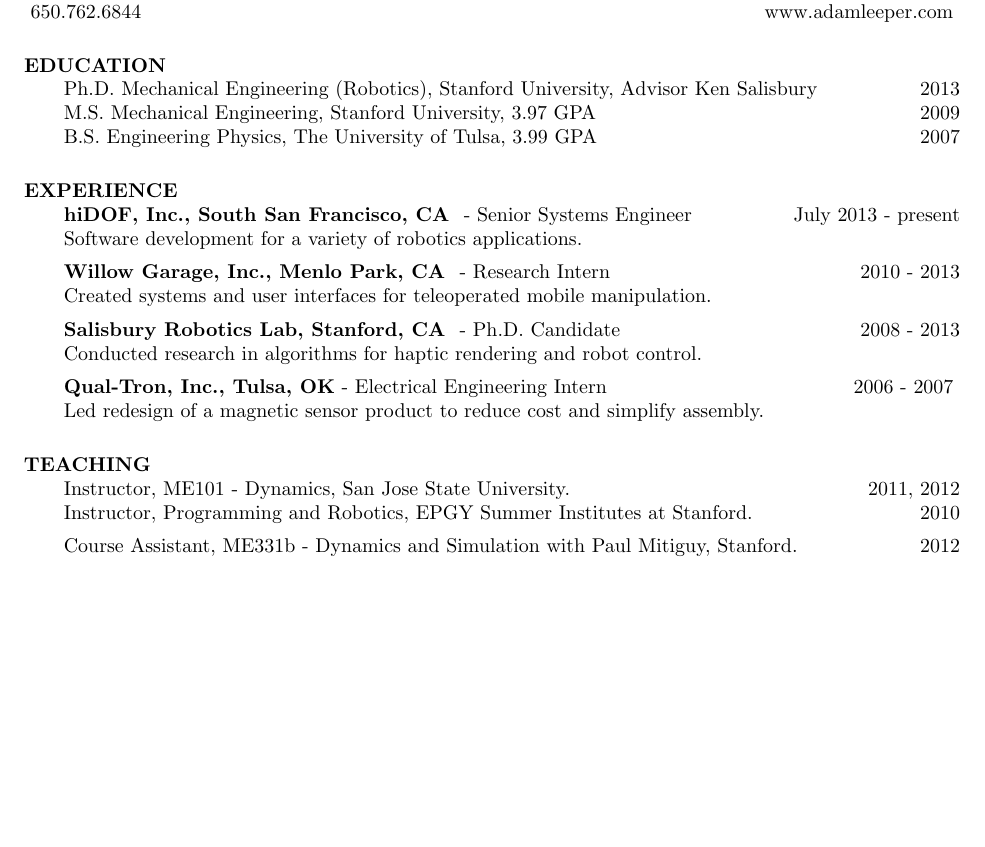
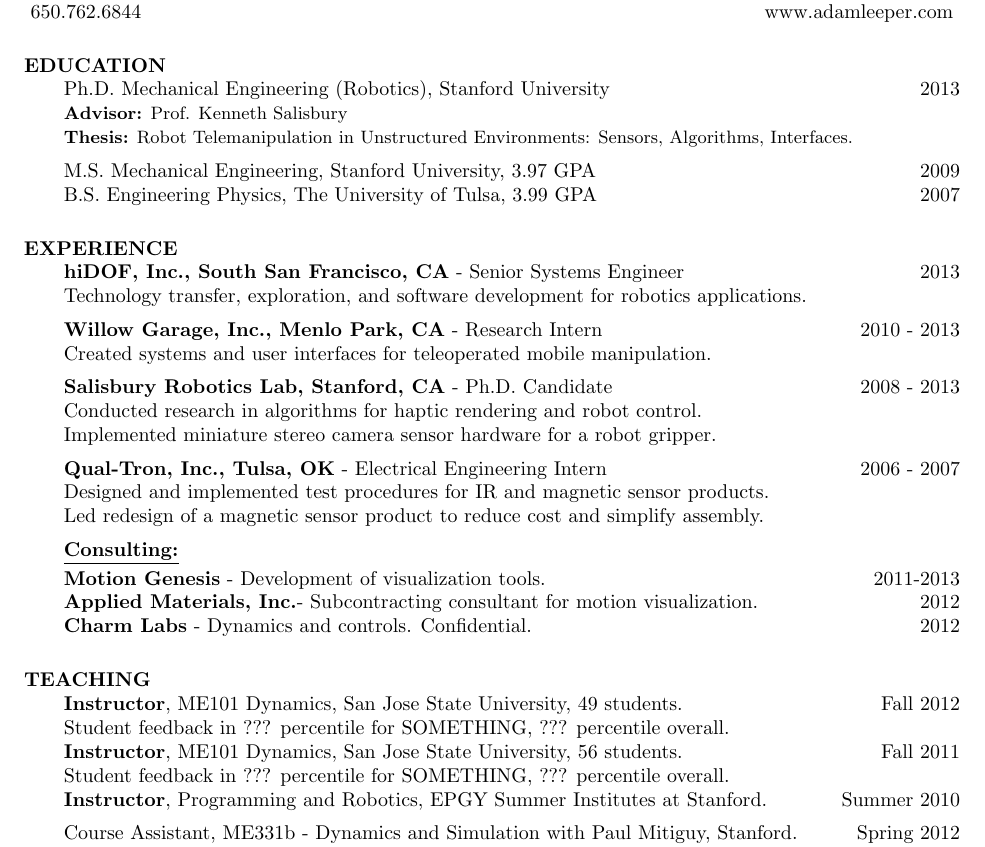
Before and after one commit to aleeper/cv, a LaTeX CV (LeeperCV.tex): part of the page before the commit and part of page 1 of 2 after it, cut so that both start at the same text, the shorter picture padded with empty space. Compiled offline with pdfLaTeX.

Commit message:
resume updates

```diff
--- a/LeeperCV.tex
+++ b/LeeperCV.tex
@@ -11,7 +11,7 @@
 \newcommand{\ifthen}[2]{\ifthenelse{#1}{#2}{}}
 
 %%% We can put stuff inside a \CVOnly{} tag to make it only show up for a CV :)
-\def\ResumeCV{0}   % 0=Resume, 1=CV
+\def\ResumeCV{1}   % 0=Resume, 1=CV
 \ifthen { \ResumeCV = 0 }
         { \newcommand{\ResumeOnly}[1]{#1}
           \newcommand{\CVOnly}[1]{}
@@ -61,14 +61,14 @@
 %
 \section{EXPERIENCE}
 \vspace{1.0pc}
-{\bf hiDOF, Inc., South San Francisco, CA } - Senior Systems Engineer \hfill July 2013 - present
-\\[0.0pc]Software development for a variety of robotics applications.
+{\bf hiDOF, Inc., South San Francisco, CA} - Senior Systems Engineer \hfill 2013
+\\[0.0pc]Technology transfer, exploration, and software development for robotics applications.
 %
-\\[0.4pc]{\bf Willow Garage, Inc., Menlo Park, CA } - Research Intern \hfill 2010 - 2013
+\\[0.4pc]{\bf Willow Garage, Inc., Menlo Park, CA} - Research Intern \hfill 2010 - 2013
 \\[0.0pc]Created systems and user interfaces for teleoperated mobile manipulation.
 %\CVOnly{\\[0.0pc]Created systems and user interfaces for teleoperated mobile manipulation.}
 %
-\\[0.4pc]{\bf Salisbury Robotics Lab, Stanford, CA } - Ph.D. Candidate \hfill 2008 - 2013
+\\[0.4pc]{\bf Salisbury Robotics Lab, Stanford, CA} - Ph.D. Candidate \hfill 2008 - 2013
 \\[0.0pc]Conducted research in algorithms for haptic rendering and robot control.
 \CVOnly{\\[0.0pc]Implemented miniature stereo camera sensor hardware for a robot gripper.}
 %
@@ -76,14 +76,23 @@
 \CVOnly{\\[0.0pc] Designed and implemented test procedures for IR and magnetic sensor products. }
 \\[0.0pc]Led redesign of a magnetic sensor product to reduce cost and simplify assembly.
 %
+\\[0.4pc]{\bf \underline{Consulting:}}
+\\[0.2pc]{\bf Motion Genesis} - Development of visualization tools. \hfill 2011-2013
+\\[0.0pc]{\bf Applied Materials, Inc.}- Subcontracting consultant for motion visualization. \hfill 2012
+\\[0.0pc]{\bf Charm Labs} - Dynamics and controls. Confidential. \hfill 2012
+%
+
+%
 %
 \section{TEACHING}
 \vspace{1.0pc}
 %{\bf Instructor: }
 %\\[0.0pc]
-Instructor, ME101 - Dynamics, San Jose State University\CVOnly{, 49 students}. \hfill \ResumeOnly{2011,} \CVOnly{Fall }2012%
-\CVOnly{\\[0.0pc]Instructor, ME101 - Dynamics, San Jose State University, 56 students. \hfill Fall 2011}
-\\[0.0pc] Instructor, Programming and Robotics, EPGY Summer Institutes at Stanford. \hfill \CVOnly{Summer}
+{\bf Instructor}, ME101 Dynamics, San Jose State University\CVOnly{, 49 students}. \hfill \ResumeOnly{2011,} \CVOnly{Fall }2012%
+\CVOnly{\\[0.0pc]Student feedback in ??? percentile for SOMETHING, ??? percentile overall.}
+\CVOnly{\\[0.0pc]{\bf Instructor}, ME101 Dynamics, San Jose State University, 56 students. \hfill Fall 2011}
+\CVOnly{\\[0.0pc]Student feedback in ??? percentile for SOMETHING, ??? percentile overall.}
+\\[0.0pc]{\bf Instructor}, Programming and Robotics, EPGY Summer Institutes at Stanford. \hfill \CVOnly{Summer}
 2010
 %\\[0.4pc] {\bf Course Assistant:}
 \\[0.4pc] Course Assistant, ME331b - Dynamics and Simulation with Paul Mitiguy, Stanford. \hfill \CVOnly{Spring} 2012
```
Also changed, not shown: LeeperCV.pdf, LeeperCV.tex (4 more changed lines).
